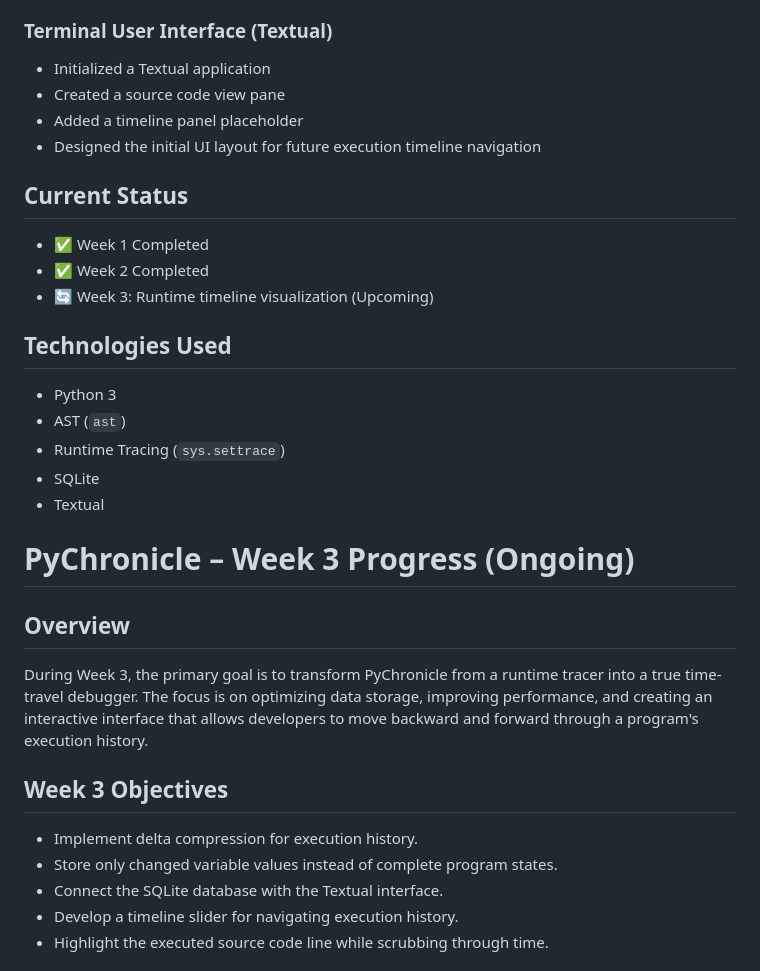
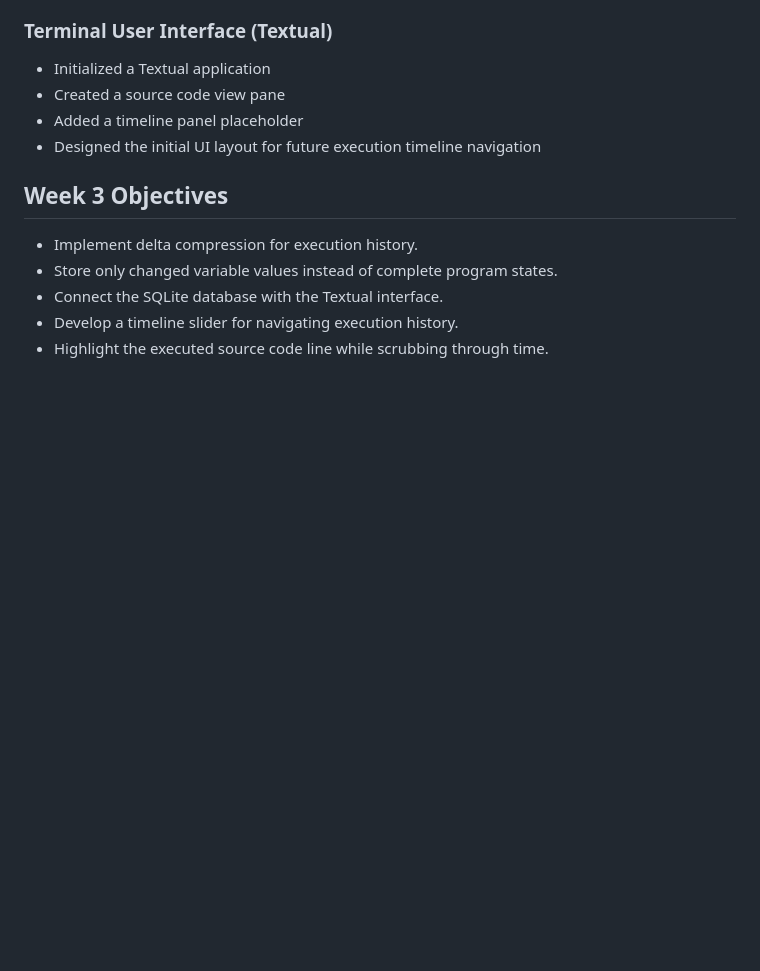
Before and after one commit to shksahil18/PyChronicle-Week-1, a Markdown page: README.md, the part around one of its changes. GitHub-like rendering; blank space fills up the shorter version.

```diff
--- a/README.md
+++ b/README.md
@@ -42,27 +44,6 @@ PyChronicle is a Python developer tool that analyzes Python source files using A
 - Added a timeline panel placeholder
 - Designed the initial UI layout for future execution timeline navigation
 
-
-## Current Status
-
-- ✅ Week 1 Completed
-- ✅ Week 2 Completed
-- 🔄 Week 3: Runtime timeline visualization (Upcoming)
-
-
-## Technologies Used
-
-- Python 3
-- AST (`ast`)
-- Runtime Tracing (`sys.settrace`)
-- SQLite
-- Textual
-
-
-# PyChronicle – Week 3 Progress (Ongoing)
-## Overview
-During Week 3, the primary goal is to transform PyChronicle from a runtime tracer into a true time-travel debugger. The focus is on optimizing data storage, improving performance, and creating an interactive interface that allows developers to move backward and forward through a program's execution history.
-
 ## Week 3 Objectives
 * Implement delta compression for execution history.
 * Store only changed variable values instead of complete program states.
```
Also changed, not shown: other parts of README.md (+120 -16 lines).
